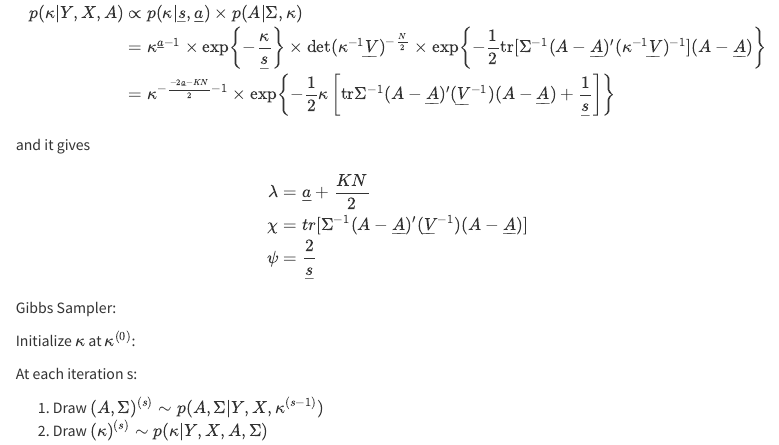
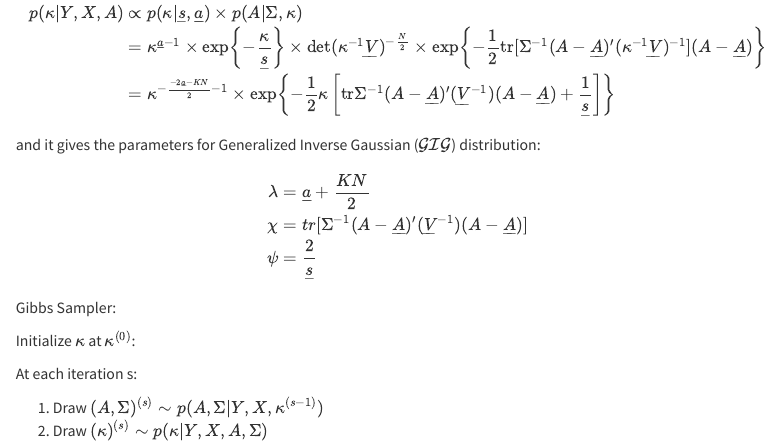
Before and after one commit to Eung1/Eung1_Macroeconomatrics, a Quarto document (index.qmd): the page in a window 1100 px wide, from 7600 px down. Rendered offline with R 4.5, knitr and Pandoc in place of Quarto, with nearby package versions; some code elsewhere in the file could not run offline; menus at the side of the page are left out; long lines of code are wrapped.

Commit message:
update for kappa estimation
update for kappa estimation

```diff
--- a/index.qmd
+++ b/index.qmd
@@ -1784,7 +1784,7 @@ p(\kappa|Y,X,A) &\propto  p(\kappa | \underline{s}, \underline{a})  \times p(A|\
                 &= \kappa^{-\frac{-2\underline{a}-KN}{2} - 1} \times \exp \left\{-\frac{1}{2}\kappa \left[\text{tr} \Sigma^{-1}(A - \underline{A})'(\underline{V}^{-1})(A - \underline{A}) + \frac{1}{\underline{s}}\right] \right\}
 \end{align*}
 $$
-and it gives
+and it gives the parameters for Generalized Inverse Gaussian ($\mathcal{GIG}$) distribution:
 
 $$
 \begin{align*}
```
Also changed, not shown: 1 other file.
